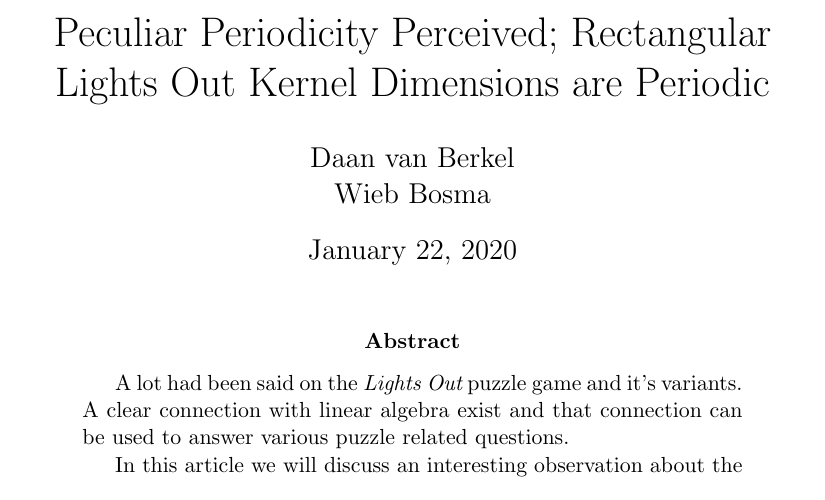
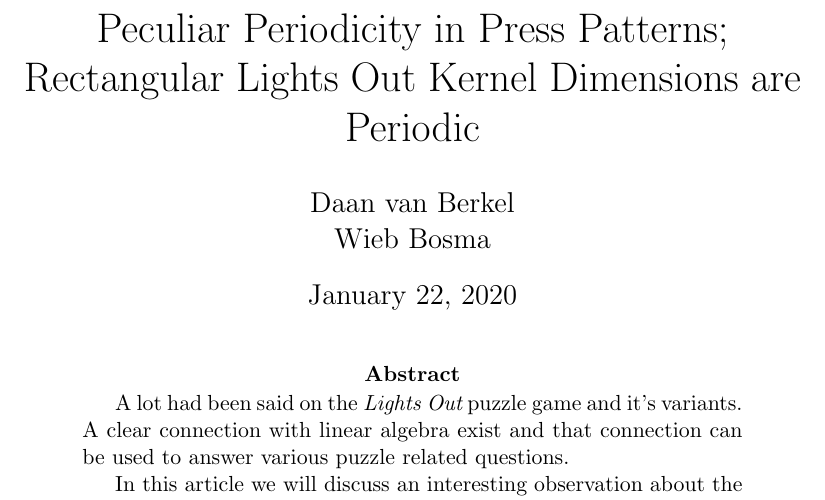
Before and after one commit to dvberkel/mathematics-articles, a LaTeX paper (articles/lightsout/periodicity/periodicity.tex, which reads articles/lightsout/periodicity/content/title.tex): part of page 1 of 6, cut at the place of the change. Compiled offline with pdfLaTeX.

Commit message:
Introduce press patterns in the title

```diff
--- a/articles/lightsout/periodicity/content/title.tex
+++ b/articles/lightsout/periodicity/content/title.tex
@@ -1,3 +1,3 @@
 % Fill the specific credential of this article.
-\title{Peculiar Periodicity Perceived; Rectangular Lights Out Kernel Dimensions are Periodic}
+\title{Peculiar Periodicity in Press Patterns; Rectangular Lights Out Kernel Dimensions are Periodic}
 \author{Daan van Berkel\\Wieb Bosma}
```
